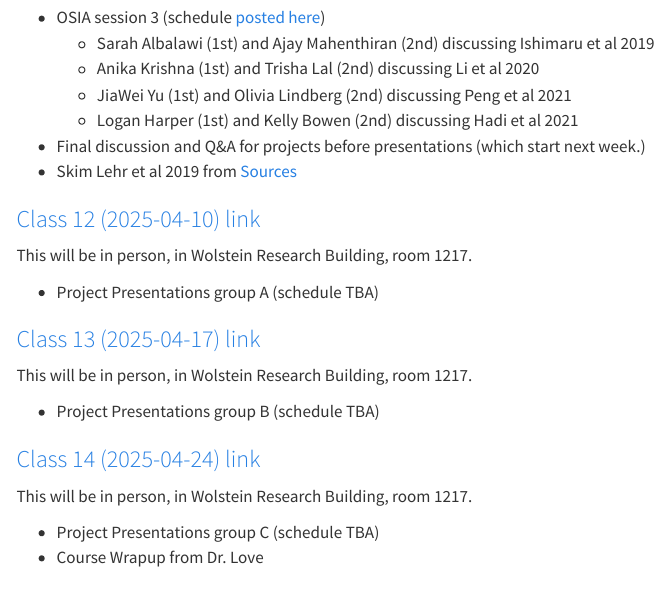
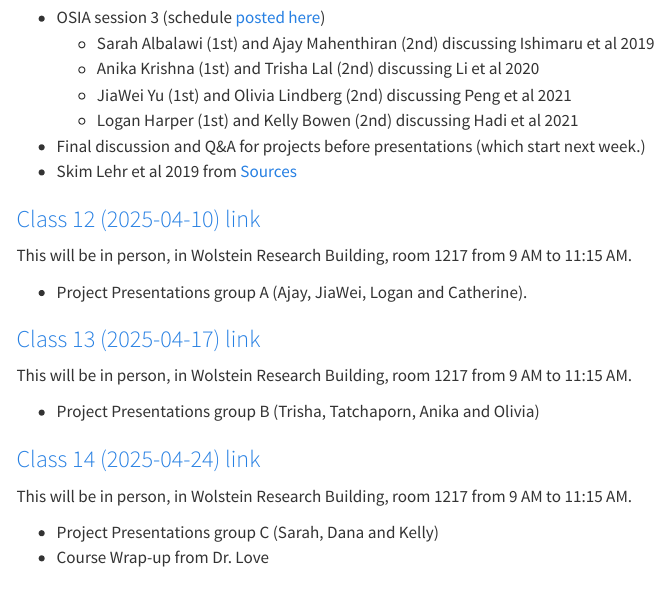
Before and after one commit to THOMASELOVE/500-2025, a Quarto document (calendar.qmd): the page in a window 1100 px wide, from 1920 px down. Rendered offline with R 4.5, knitr and Pandoc in place of Quarto, with nearby package versions; menus at the side of the page are left out.

Commit message:
Update Calendar

```diff
--- a/calendar.qmd
+++ b/calendar.qmd
@@ -82,22 +82,22 @@ This will be in person, starting at 9:05 AM and running until 11:15 AM in Wolste
 
 ### [Class 12 (2025-04-10) link](https://github.com/THOMASELOVE/500-classes-2025/tree/main/class12)
 
-This will be in person, in Wolstein Research Building, room 1217.
+This will be in person, in Wolstein Research Building, room 1217 from 9 AM to 11:15 AM.
 
-- Project Presentations group A (schedule TBA)
+- Project Presentations group A (Ajay, JiaWei, Logan and Catherine).
 
 ### [Class 13 (2025-04-17) link](https://github.com/THOMASELOVE/500-classes-2025/tree/main/class13)
 
-This will be in person, in Wolstein Research Building, room 1217.
+This will be in person, in Wolstein Research Building, room 1217 from 9 AM to 11:15 AM.
 
-- Project Presentations group B (schedule TBA)
+- Project Presentations group B (Trisha, Tatchaporn, Anika and Olivia)
 
 ### [Class 14 (2025-04-24) link](https://github.com/THOMASELOVE/500-classes-2025/tree/main/class14)
 
-This will be in person, in Wolstein Research Building, room 1217.
+This will be in person, in Wolstein Research Building, room 1217 from 9 AM to 11:15 AM.
 
-- Project Presentations group C (schedule TBA)
-- Course Wrapup from Dr. Love
+- Project Presentations group C (Sarah, Dana and Kelly)
+- Course Wrap-up from Dr. Love
 
 ## Final Deadlines
 
```
Also changed, not shown: docs/search.json, 2 other files.
